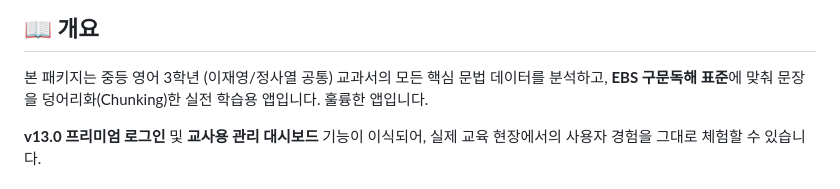
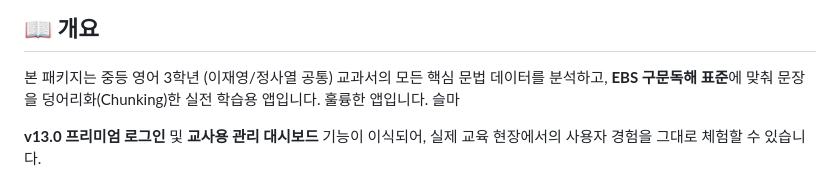
Before and after one commit to chunjaepm15/g-ray, a Markdown page: README.md, the part around the change. GitHub-like rendering.

Commit message:
충돌 테스트

```diff
--- a/README.md
+++ b/README.md
@@ -12,7 +12,7 @@
 
 ## 📖 개요
 본 패키지는 중등 영어 3학년 (이재영/정사열 공통) 교과서의 모든 핵심 문법 데이터를 분석하고, **EBS 구문독해 표준**에 맞춰 문장을 덩어리화(Chunking)한 실전 학습용 앱입니다.
-훌륭한 앱입니다.
+훌륭한 앱입니다. 슬마
 
 **v13.0 프리미엄 로그인** 및 **교사용 관리 대시보드** 기능이 이식되어, 실제 교육 현장에서의 사용자 경험을 그대로 체험할 수 있습니다.
 
```
